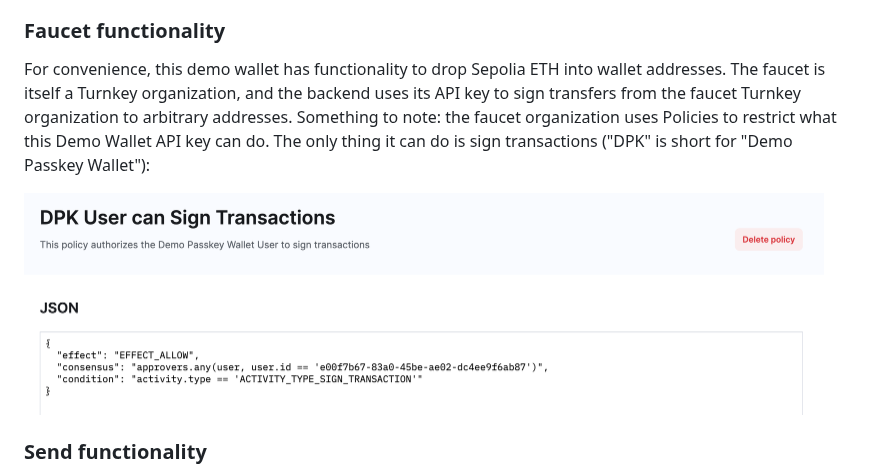
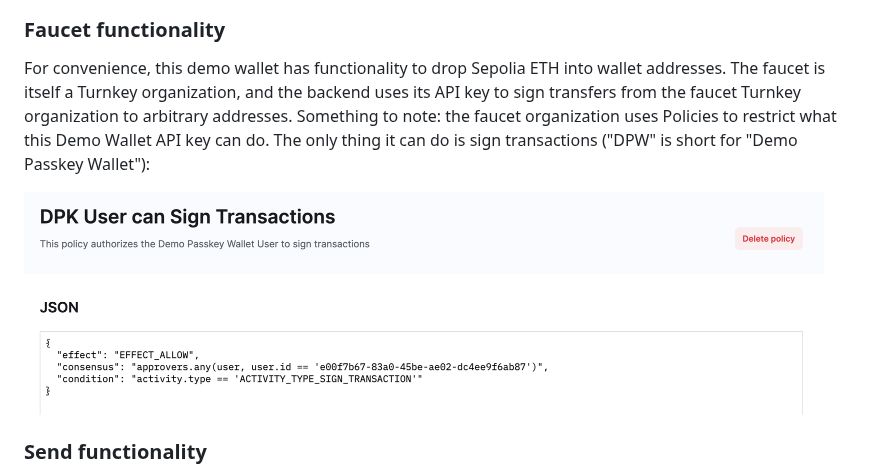
Before and after one commit to tkhq/demo-passkey-wallet, a Markdown page: README.md, the part around one of its changes. GitHub-like rendering.

```diff
--- a/README.md
+++ b/README.md
@@ -35,5 +35,5 @@ The backend then forwards this signed request to Turnkey. If the request is succ
 
 ### Faucet functionality
 
-For convenience, this demo wallet has functionality to drop Sepolia ETH into wallet addresses. The faucet is itself a Turnkey organization, and the backend uses its API key to sign transfers from the faucet Turnkey organization to arbitrary addresses. Something to note: the faucet organization uses Policies to restrict what this Demo Wallet API key can do. The only thing it can do is sign transactions ("DPK" is short for "Demo Passkey Wallet"):
+For convenience, this demo wallet has functionality to drop Sepolia ETH into wallet addresses. The faucet is itself a Turnkey organization, and the backend uses its API key to sign transfers from the faucet Turnkey organization to arbitrary addresses. Something to note: the faucet organization uses Policies to restrict what this Demo Wallet API key can do. The only thing it can do is sign transactions ("DPW" is short for "Demo Passkey Wallet"):
 
```
Also changed, not shown: other parts of README.md (+1 -1 lines).
